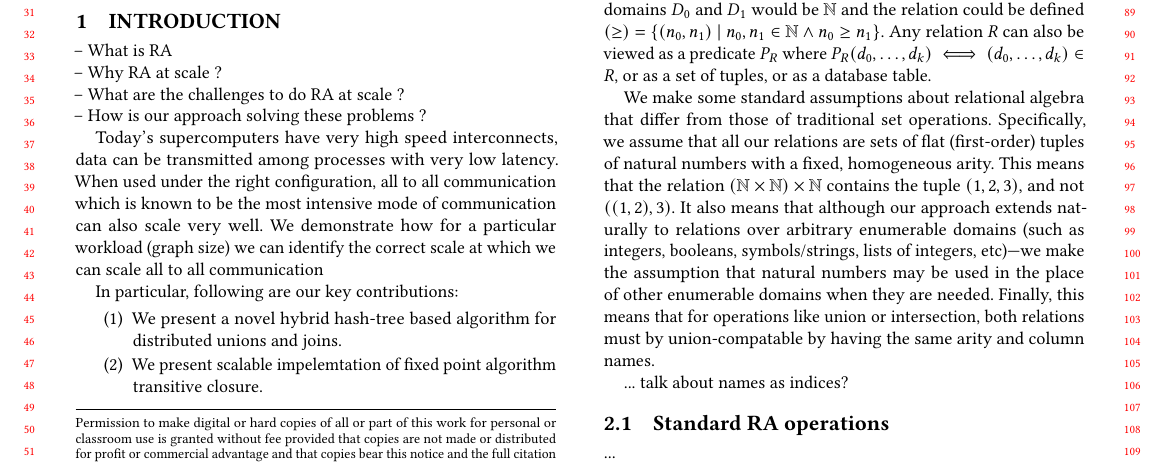
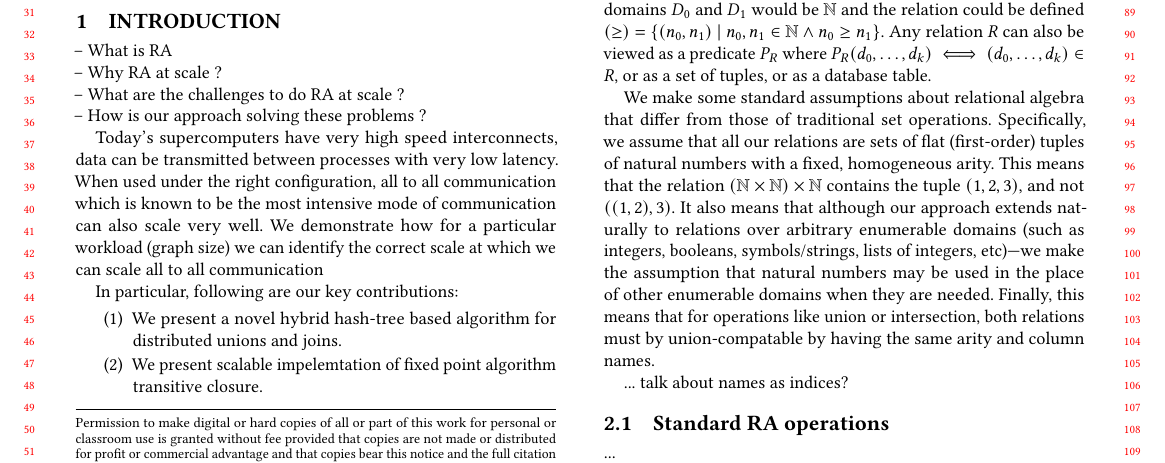
Before and after one commit to harp-lab/parallel-RA, a LaTeX paper (SC_2019/sc_2019.tex, which reads SC_2019/sec-intro.tex): part of page 1 of 10, cut so that both start at the same text. Compiled offline with pdfLaTeX.

Commit message:
more stuff

```diff
--- a/SC_2019/sec-intro.tex
+++ b/SC_2019/sec-intro.tex
@@ -10,7 +10,7 @@
 -- What are the challenges to do RA at scale ? \\
 -- How is our approach solving these problems ?
 
-Today's supercomputers have very high speed interconnects, data can be transmitted among processes with very low latency.
+Today's supercomputers have very high speed interconnects, data can be transmitted between processes with very low latency.
 When used under the right configuration, all to all communication which is known to be the most intensive mode of communication can also scale very well.
 We demonstrate how for a particular workload (graph size) we can identify the correct scale at which we can scale all to all communication
 
```
Also changed, not shown: SC_2019/sc_2019.pdf, 1 other file.
